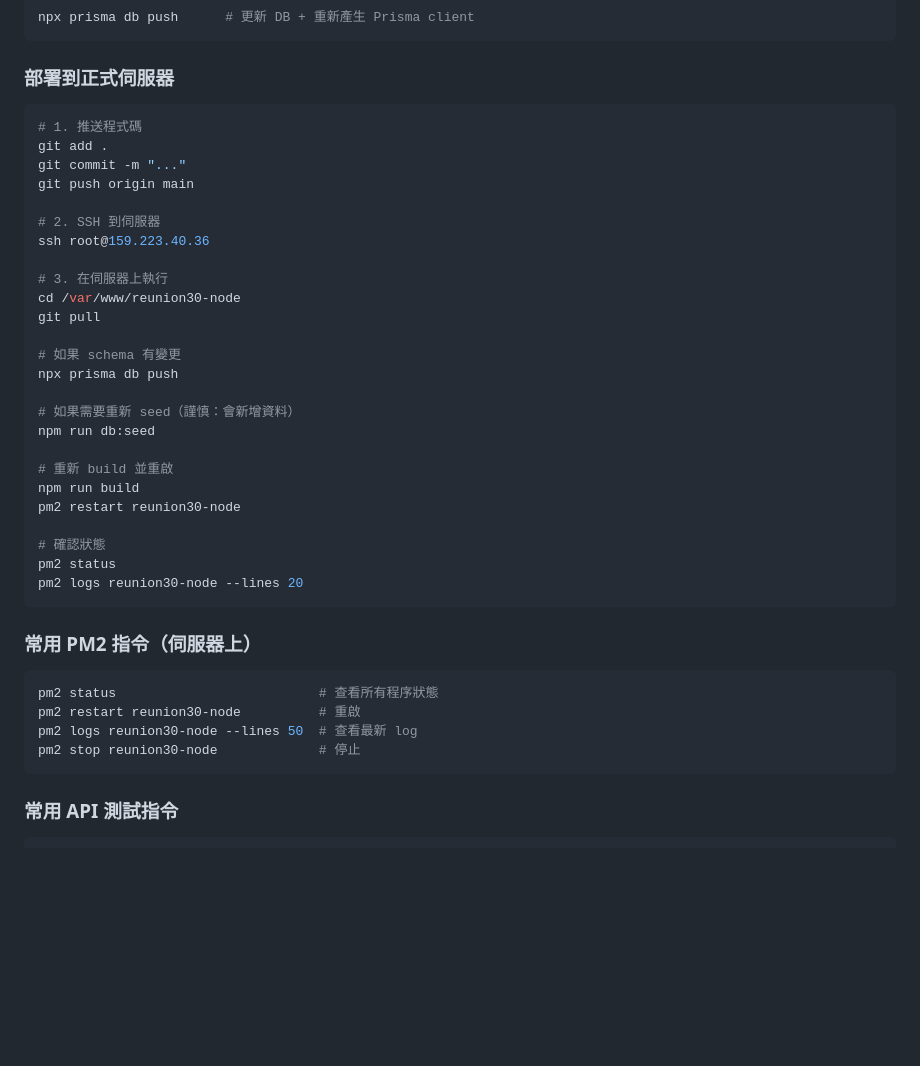
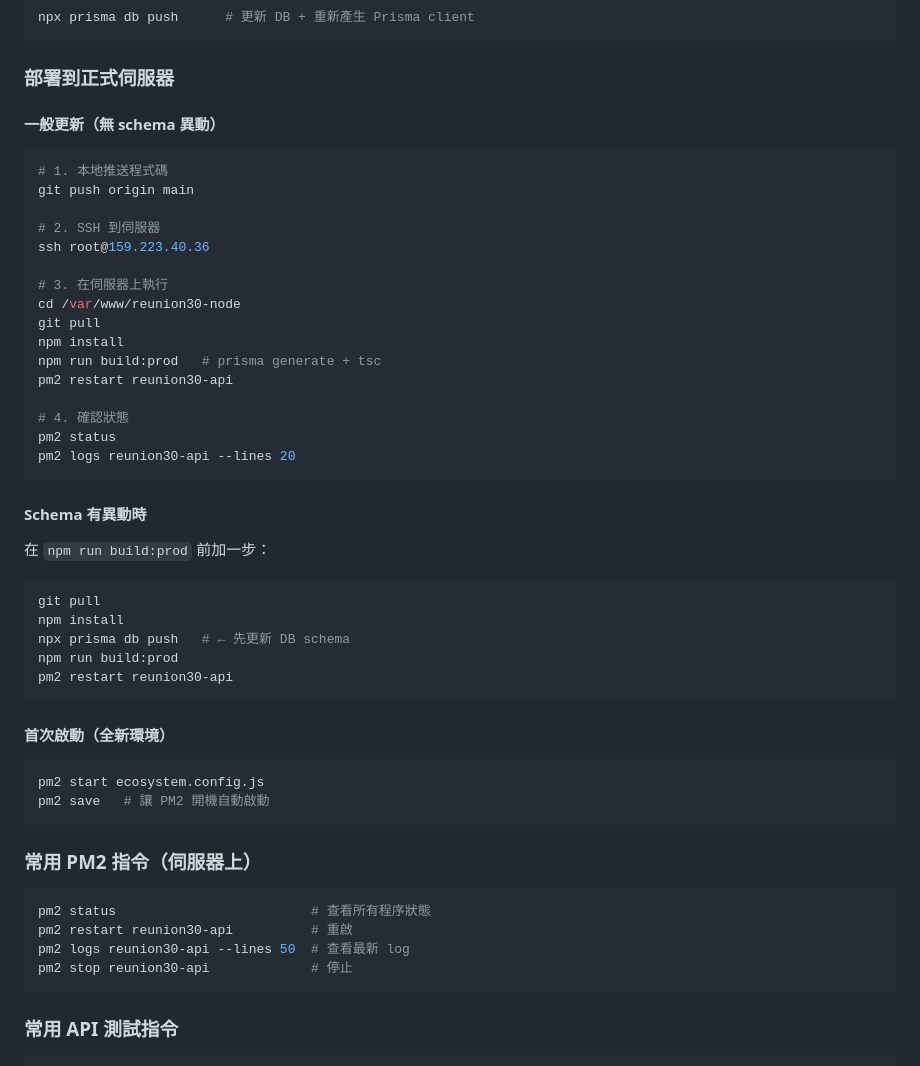
Before and after one commit to become/ck48reunion30site, a Markdown page: DEPLOY.md, the part around the change. GitHub-like rendering; blank space fills up the shorter version.

Commit message:
docs: 修正後端 deploy 指令（PM2 名稱、build:prod）

````diff
--- a/DEPLOY.md
+++ b/DEPLOY.md
@@ -105,10 +105,10 @@ npx prisma db push      # 更新 DB + 重新產生 Prisma client
 
 ### 部署到正式伺服器
 
+#### 一般更新（無 schema 異動）
+
 ```bash
-# 1. 推送程式碼
-git add .
-git commit -m "..."
+# 1. 本地推送程式碼
 git push origin main
 
 # 2. SSH 到伺服器
@@ -117,29 +117,41 @@ ssh root@159.223.40.36
 # 3. 在伺服器上執行
 cd /var/www/reunion30-node
 git pull
+npm install
+npm run build:prod   # prisma generate + tsc
+pm2 restart reunion30-api
 
-# 如果 schema 有變更
-npx prisma db push
+# 4. 確認狀態
+pm2 status
+pm2 logs reunion30-api --lines 20
+```
 
-# 如果需要重新 seed（謹慎：會新增資料）
-npm run db:seed
+#### Schema 有異動時
 
-# 重新 build 並重啟
-npm run build
-pm2 restart reunion30-node
+在 `npm run build:prod` 前加一步：
 
-# 確認狀態
-pm2 status
-pm2 logs reunion30-node --lines 20
+```bash
+git pull
+npm install
+npx prisma db push   # ← 先更新 DB schema
+npm run build:prod
+pm2 restart reunion30-api
+```
+
+#### 首次啟動（全新環境）
+
+```bash
+pm2 start ecosystem.config.js
+pm2 save   # 讓 PM2 開機自動啟動
 ```
 
 ### 常用 PM2 指令（伺服器上）
 
 ```bash
-pm2 status                          # 查看所有程序狀態
-pm2 restart reunion30-node          # 重啟
-pm2 logs reunion30-node --lines 50  # 查看最新 log
-pm2 stop reunion30-node             # 停止
+pm2 status                         # 查看所有程序狀態
+pm2 restart reunion30-api          # 重啟
+pm2 logs reunion30-api --lines 50  # 查看最新 log
+pm2 stop reunion30-api             # 停止
 ```
 
 ### 常用 API 測試指令
````
